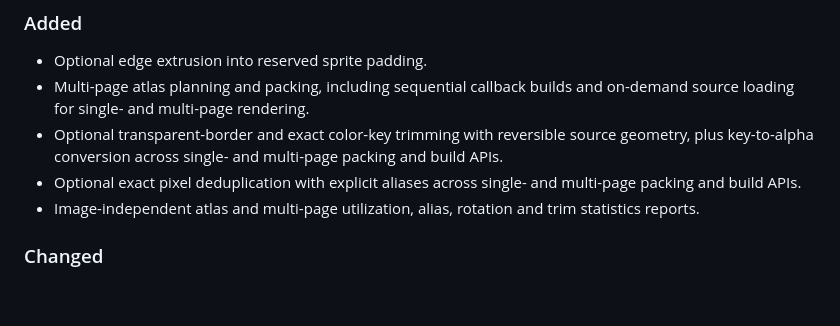
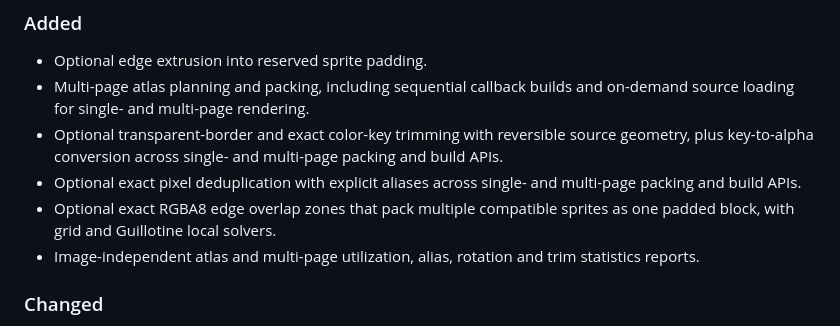
Before and after one commit to WoozyMasta/atlasforge, a Markdown page: CHANGELOG.md, the part around the change. Rendered like a GitHub page; blank space fills up the shorter version.

```diff
--- a/CHANGELOG.md
+++ b/CHANGELOG.md
@@ -26,6 +26,8 @@ and this project adheres to [Semantic Versioning][].
   across single- and multi-page packing and build APIs.
 * Optional exact pixel deduplication with explicit aliases
   across single- and multi-page packing and build APIs.
+* Optional exact RGBA8 edge overlap zones that pack multiple compatible sprites
+  as one padded block, with grid and Guillotine local solvers.
 * Image-independent atlas and multi-page utilization, alias,
   rotation and trim statistics reports.
 
```
Also changed, not shown: README.md (+11 -0 lines), examples/overlap.png (added), 12 other files.
